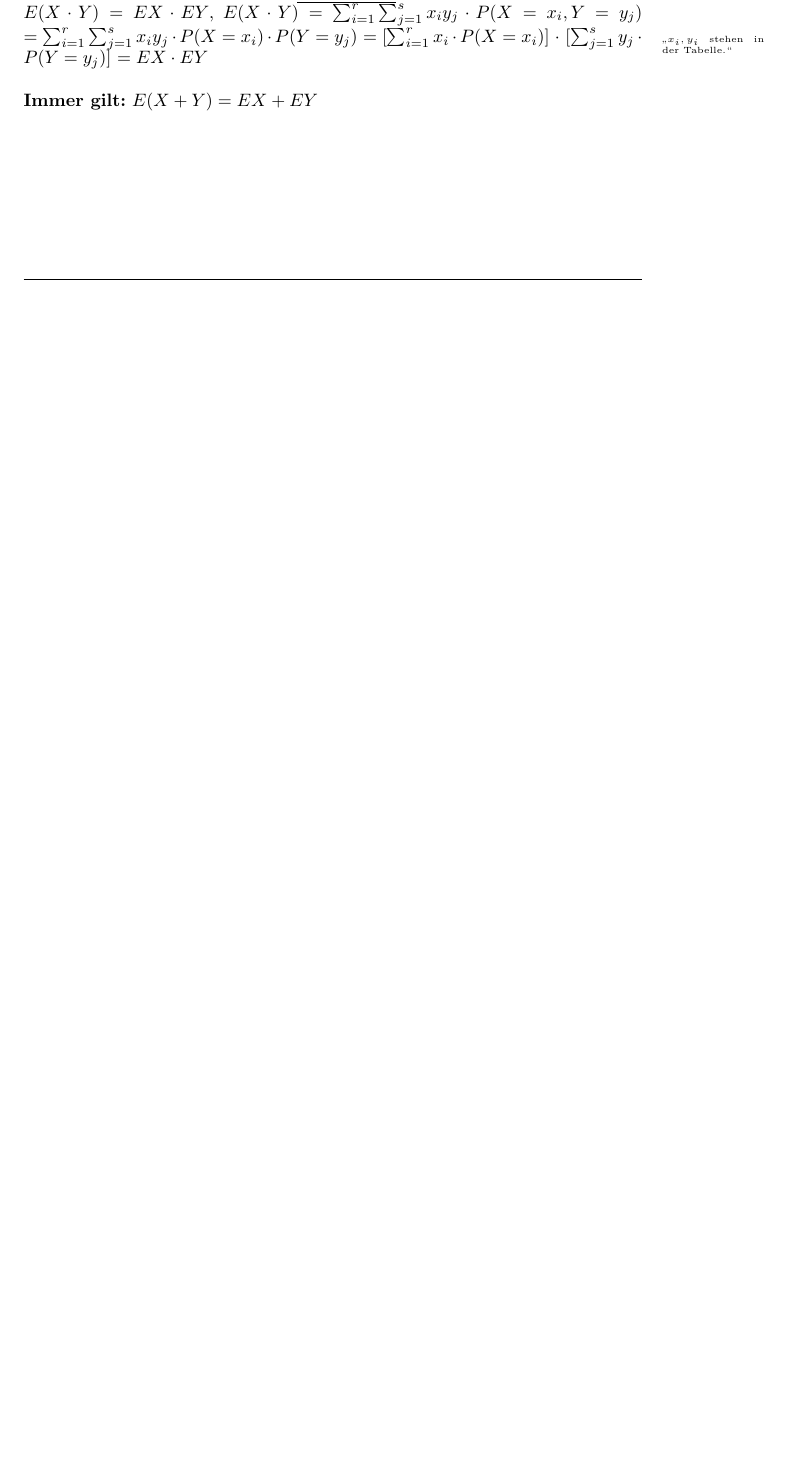
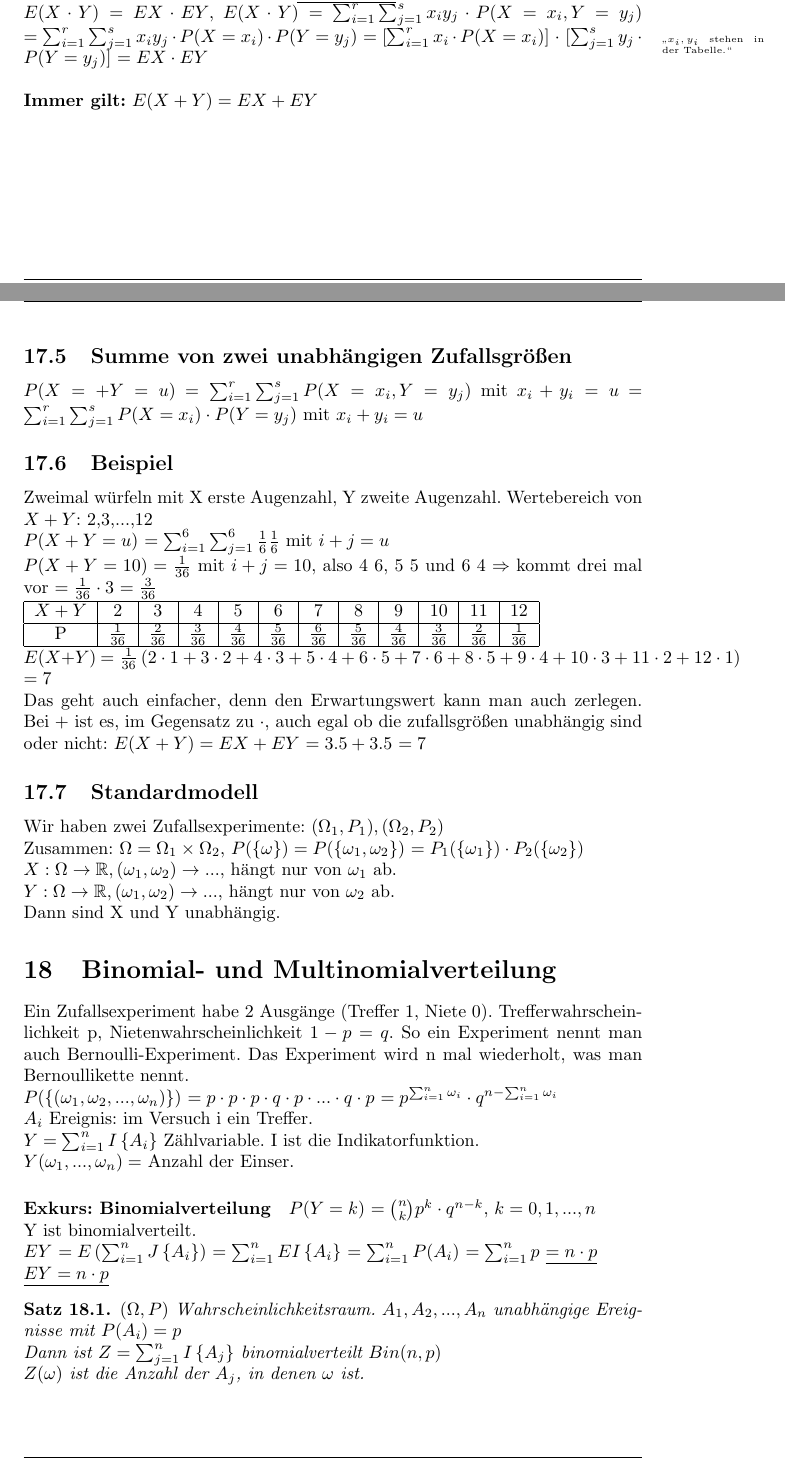
Before and after one commit to 089/Mitschrift.Wahrscheinlichkeitstheorie_und_Statistik.Hoerwick.WS1516, a LaTeX document (Wahrscheinlichkeitstheorie.Hoerwick.WS1516.tex, which reads 2015-11-30.tex): part of page 49 of 50 before the commit and two parts of pages 49 and 50 of 52 after it, the two joined at a grey line, cut so that both start at the same text, the shorter picture padded with empty space. Compiled offline with pdfLaTeX.

Commit message:
Fassunf 2015-11-30

```diff
--- /dev/null
+++ b/2015-11-30.tex
@@ -0,0 +1,83 @@
+% Vorlesung vom 30.11.2015
+\renewcommand{\ldate}{2015-11-30}
+
+\subsection{Summe von zwei unabhängigen Zufallsgrößen}
+$P(X=+Y=u)$
+$=\sum_{i=1}^{r} \sum_{j=1}^{s} P(X=x_i, Y=y_j)$ mit $x_i + y_i = u$
+$=\sum_{i=1}^{r} \sum_{j=1}^{s} P(X=x_i) \cdot P(Y=y_j)$ mit $x_i + y_i = u$
+
+\subsection{Beispiel}
+Zweimal würfeln mit X erste Augenzahl, Y zweite Augenzahl.
+Wertebereich von $X+Y$: 2,3,...,12
+
+$P(X+Y = u)$
+$=\sum_{i=1}^{6} \sum_{j=1}^{6} \frac{1}{6} \frac{1}{6}$ mit $i+j=u$
+
+$P(X+Y=10) = \frac{1}{36}$ mit $i+j=10$, also 4 6, 5 5 und 6 4 $\Rightarrow$ kommt drei mal vor
+$=\frac{1}{36} \cdot 3 $
+$=\frac{3}{36}$
+
+\begin{tabular}{|c|c|c|c|c|c|c|c|c|c|c|c|}
+\hline $X+Y$ & 2 & 3 & 4 & 5 & 6 & 7 & 8 & 9 & 10 & 11 & 12 \\
+\hline P & $\frac{1}{36}$ & $\frac{2}{36}$ & $\frac{3}{36}$ & $\frac{4}{36}$ & $\frac{5}{36}$ & $\frac{6}{36}$ & $\frac{5}{36}$ & $\frac{4}{36}$ & $\frac{3}{36}$ & $\frac{2}{36}$ & $\frac{1}{36}$ \\
+\hline
+\end{tabular}
+
+$E(X+Y)$
+$=\frac{1}{36} \rbr{2\cdot 1 +  3\cdot 2+4\cdot 3+5\cdot 4+6\cdot 5+7\cdot 6+8\cdot 5+9\cdot 4+10\cdot 3 + 11\cdot 2 + 12\cdot 1}$
+$=7$
+
+Das geht auch einfacher, denn den Erwartungswert kann man auch zerlegen. Bei + ist es, im Gegensatz zu $\cdot$, auch egal ob die zufallsgrößen unabhängig sind oder nicht:
+$E(X+Y) = EX + EY$
+$=3.5+3.5$
+$=7$
+
+\subsection{Standardmodell}
+Wir haben zwei Zufallsexperimente: $(\Omega_1,P_1), (\Omega_2,P_2)$
+
+Zusammen: $\Omega = \Omega_1 \times \Omega_2$,
+$P(\cbr{\omega}) = P(\cbr{\omega_1, \omega_2})$
+$=P_1(\cbr{\omega_1}) \cdot P_2(\cbr{\omega_2})$
+
+$X: \Omega \rightarrow \R, (\omega_1, \omega_2) \rightarrow ...$, hängt nur von $\omega_1$ ab.
+
+$Y: \Omega \rightarrow \R, (\omega_1, \omega_2) \rightarrow ...$, hängt nur von $\omega_2$ ab.
+
+Dann sind X und Y unabhängig.
+
+\section{Binomial- und Multinomialverteilung}
+Ein Zufallsexperiment habe 2 Ausgänge (Treffer 1, Niete 0). Trefferwahrscheinlichkeit p, Nietenwahrscheinlichkeit $1-p=q$. So ein Experiment nennt man auch Bernoulli-Experiment. Das Experiment wird n mal wiederholt, was man Bernoullikette nennt.
+
+$P(\cbr{(\omega_1, \omega_2, ..., \omega_n)}) $
+$=p\cdot p\cdot p\cdot q\cdot p\cdot ... \cdot q \cdot p$
+$=p^{\sum_{i=1}^{n} \omega_i} \cdot q^{n - \sum_{i=1}^{n} \omega_i} $
+
+$A_i$ Ereignis: im Versuch i ein Treffer.
+
+$Y=\sum_{i=1}^{n} I\cbr{A_i}$ Zählvariable. I ist die Indikatorfunktion.
+
+$Y(\omega_1, ..., \omega_n) = $ Anzahl der Einser.
+
+\paragraph{Exkurs: Binomialverteilung}
+$P(Y=k) $
+$= \binom n k p^k \cdot q^{n-k}$, $k=0,1,...,n$
+
+Y ist binomialverteilt.
+
+$EY$
+$=E\rbr{\sum_{i=1}^{n} J\cbr{A_i}}$
+$=\sum_{i=1}^{n} E I\cbr{A_i}$
+$=\sum_{i=1}^{n} P(A_i) $
+$=\sum_{i=1}^{n} p $
+\underline{$= n\cdot p$}
+
+\underline{$EY = n\cdot p$}
+
+\begin{satz}
+$(\Omega, P)$ Wahrscheinlichkeitsraum.
+$A_1, A_2, ..., A_n$ unabhängige Ereignisse mit $P(A_i)=p$
+
+Dann ist $Z=\sum_{j=1}^{n} I\cbr{A_j}$ binomialverteilt $Bin(n,p)$
+
+$Z(\omega)$ ist die Anzahl der $A_j$, in denen $\omega$ ist.
+\end{satz}
```
Also changed, not shown: Wahrscheinlichkeitstheorie.Hoerwick.WS1516.tex (+1 -0 lines), Wahrscheinlichkeitstheorie.Hoerwick.WS1516.pdf, 2015-11-30.tex (46 more changed lines).
